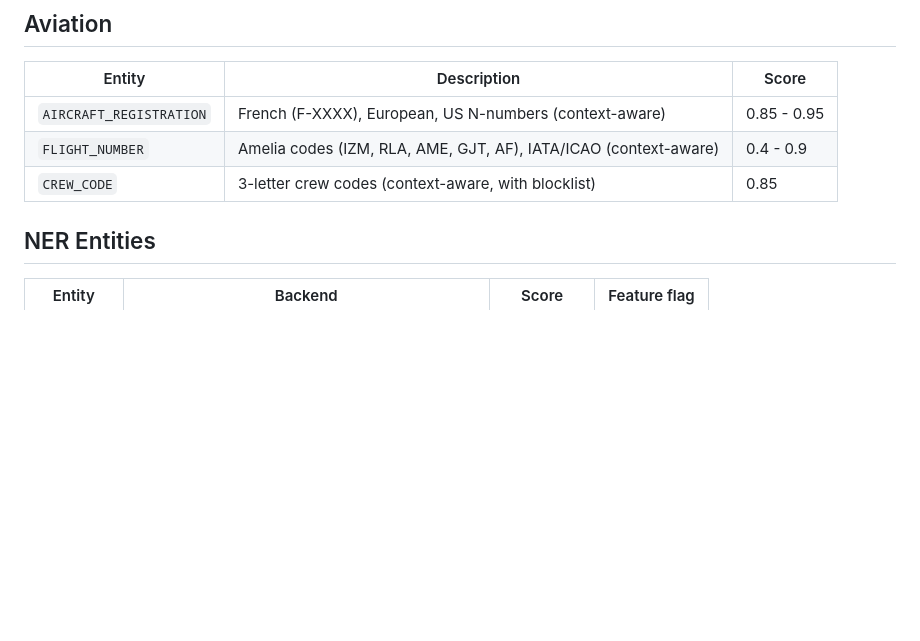
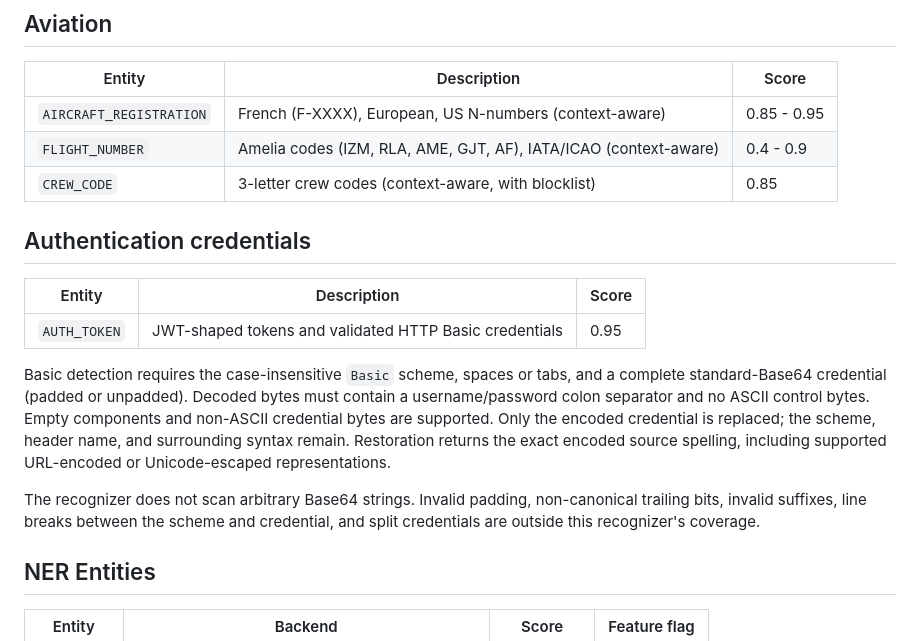
Before and after one commit to tcheuD/anon-pii, a Markdown page: docs/entities.md, the part around the change. Drawn GitHub-style; blank space fills up the shorter version.

Commit message:
docs: record Basic-auth coverage and ratcheted quality evidence

```diff
--- a/docs/entities.md
+++ b/docs/entities.md
@@ -39,6 +39,24 @@ are documented in [Quality and claim policy](quality.md).
 | `AIRCRAFT_REGISTRATION` | French (F-XXXX), European, US N-numbers (context-aware) | 0.85 - 0.95 |
 | `FLIGHT_NUMBER` | Amelia codes (IZM, RLA, AME, GJT, AF), IATA/ICAO (context-aware) | 0.4 - 0.9 |
 | `CREW_CODE` | 3-letter crew codes (context-aware, with blocklist) | 0.85 |
+
+## Authentication credentials
+
+| Entity | Description | Score |
+|--------|-------------|-------|
+| `AUTH_TOKEN` | JWT-shaped tokens and validated HTTP Basic credentials | 0.95 |
+
+Basic detection requires the case-insensitive `Basic` scheme, spaces or tabs,
+and a complete standard-Base64 credential (padded or unpadded). Decoded bytes
+must contain a username/password colon separator and no ASCII control bytes.
+Empty components and non-ASCII credential bytes are supported. Only the encoded
+credential is replaced; the scheme, header name, and surrounding syntax remain.
+Restoration returns the exact encoded source spelling, including supported
+URL-encoded or Unicode-escaped representations.
+
+The recognizer does not scan arbitrary Base64 strings. Invalid padding,
+non-canonical trailing bits, invalid suffixes, line breaks between the scheme
+and credential, and split credentials are outside this recognizer's coverage.
 
 ## NER Entities
 
```
Also changed, not shown: docs/product-direction.md (+4 -3 lines), docs/quality.md (+12 -6 lines).
